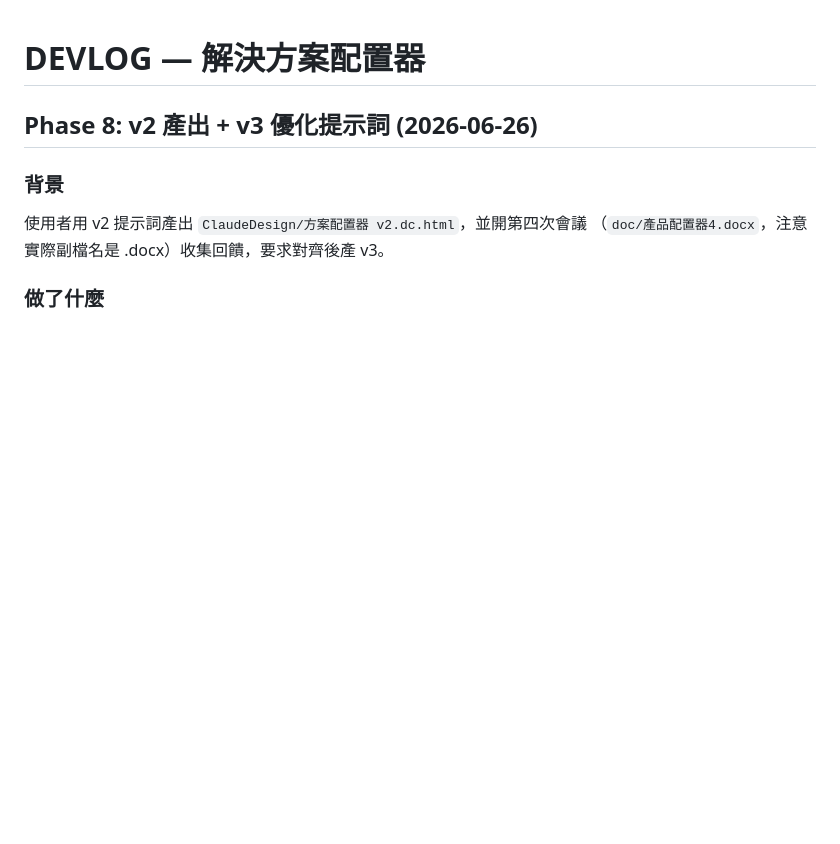
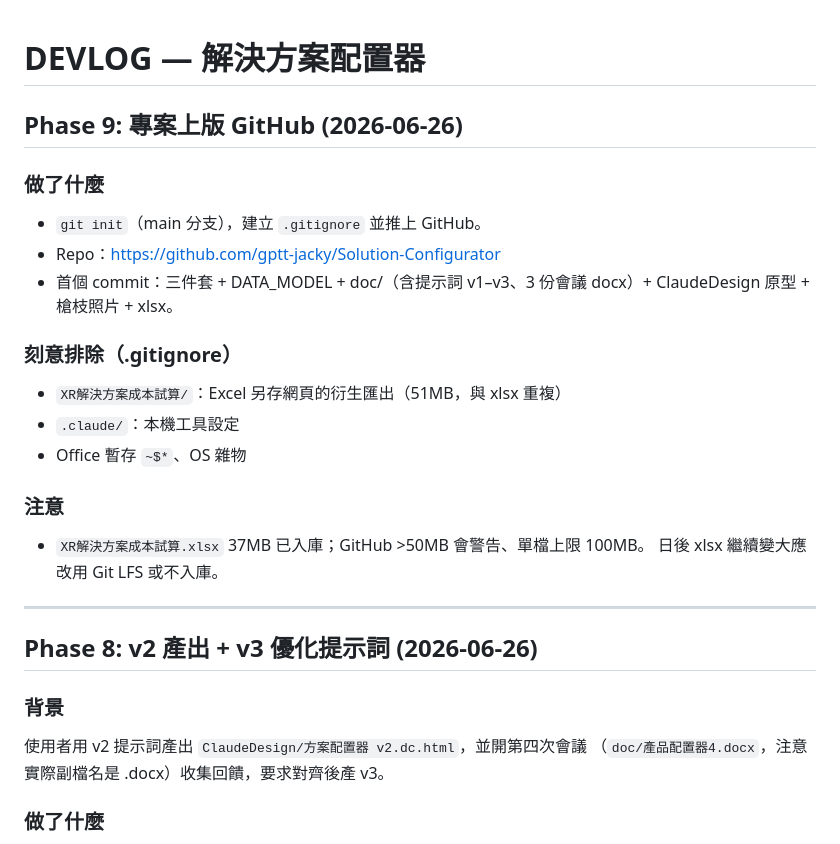
Before and after one commit to gptt-jacky/Solution-Configurator, a Markdown page: DEVLOG.md, the part around the change. Rendered like a GitHub page; blank space fills up the shorter version.

Commit message:
docs: log GitHub setup in DEVLOG (Phase 9)
Co-Authored-By: Claude Opus 4.8 <noreply@anthropic.com>

```diff
--- a/DEVLOG.md
+++ b/DEVLOG.md
@@ -1,6 +1,27 @@
 <!-- 解決方案配置器 開發紀錄 最後更新: 2026/06/26 -->
 
 # DEVLOG — 解決方案配置器
+
+## Phase 9: 專案上版 GitHub (2026-06-26)
+
+### 做了什麼
+
+- `git init`（main 分支），建立 `.gitignore` 並推上 GitHub。
+- Repo：<https://github.com/gptt-jacky/Solution-Configurator>
+- 首個 commit：三件套 + DATA_MODEL + doc/（含提示詞 v1–v3、3 份會議 docx）+ ClaudeDesign 原型 + 槍枝照片 + xlsx。
+
+### 刻意排除（.gitignore）
+
+- `XR解決方案成本試算/`：Excel 另存網頁的衍生匯出（51MB，與 xlsx 重複）
+- `.claude/`：本機工具設定
+- Office 暫存 `~$*`、OS 雜物
+
+### 注意
+
+- `XR解決方案成本試算.xlsx` 37MB 已入庫；GitHub >50MB 會警告、單檔上限 100MB。
+  日後 xlsx 繼續變大應改用 Git LFS 或不入庫。
+
+---
 
 ## Phase 8: v2 產出 + v3 優化提示詞 (2026-06-26)
 
```
